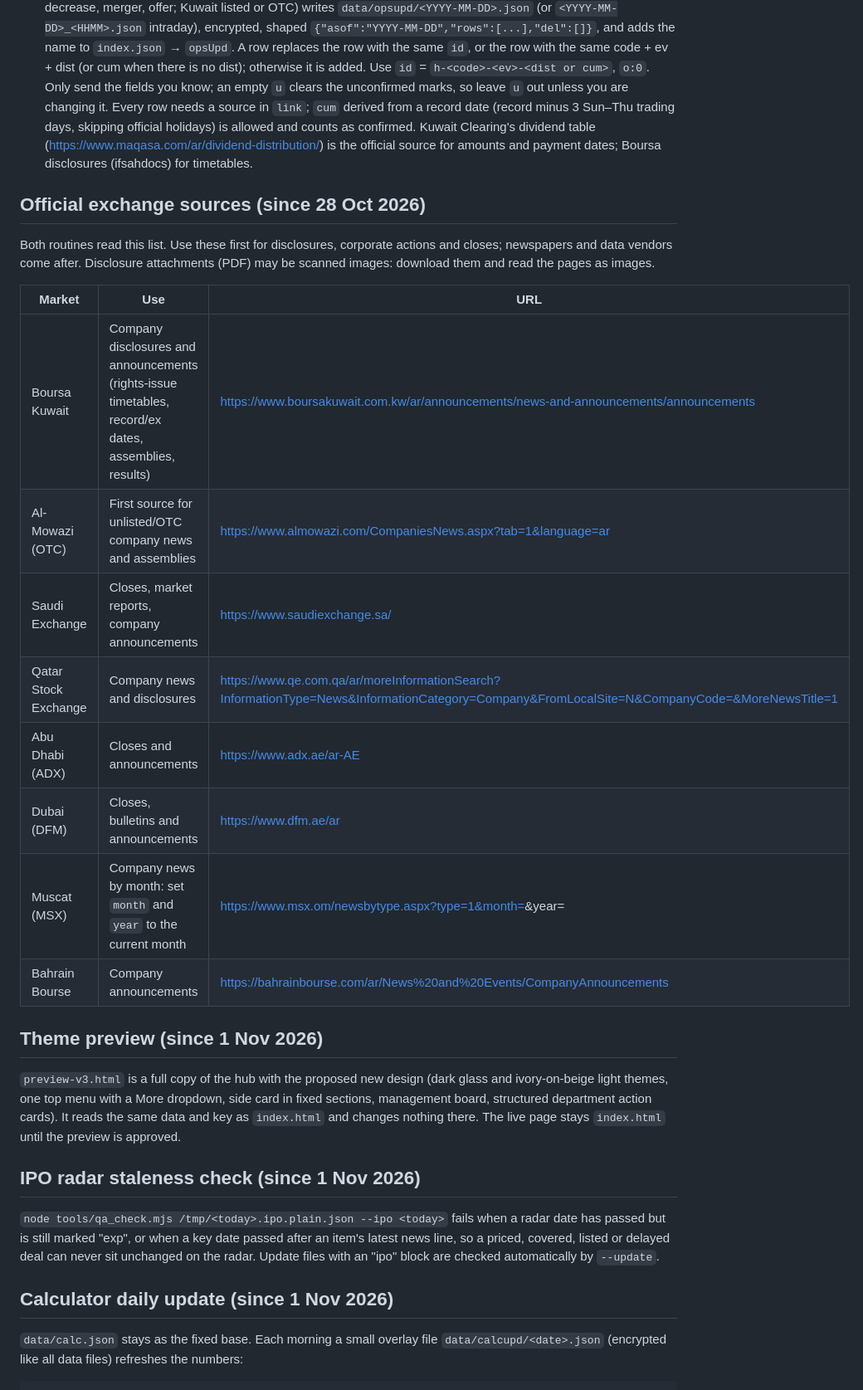
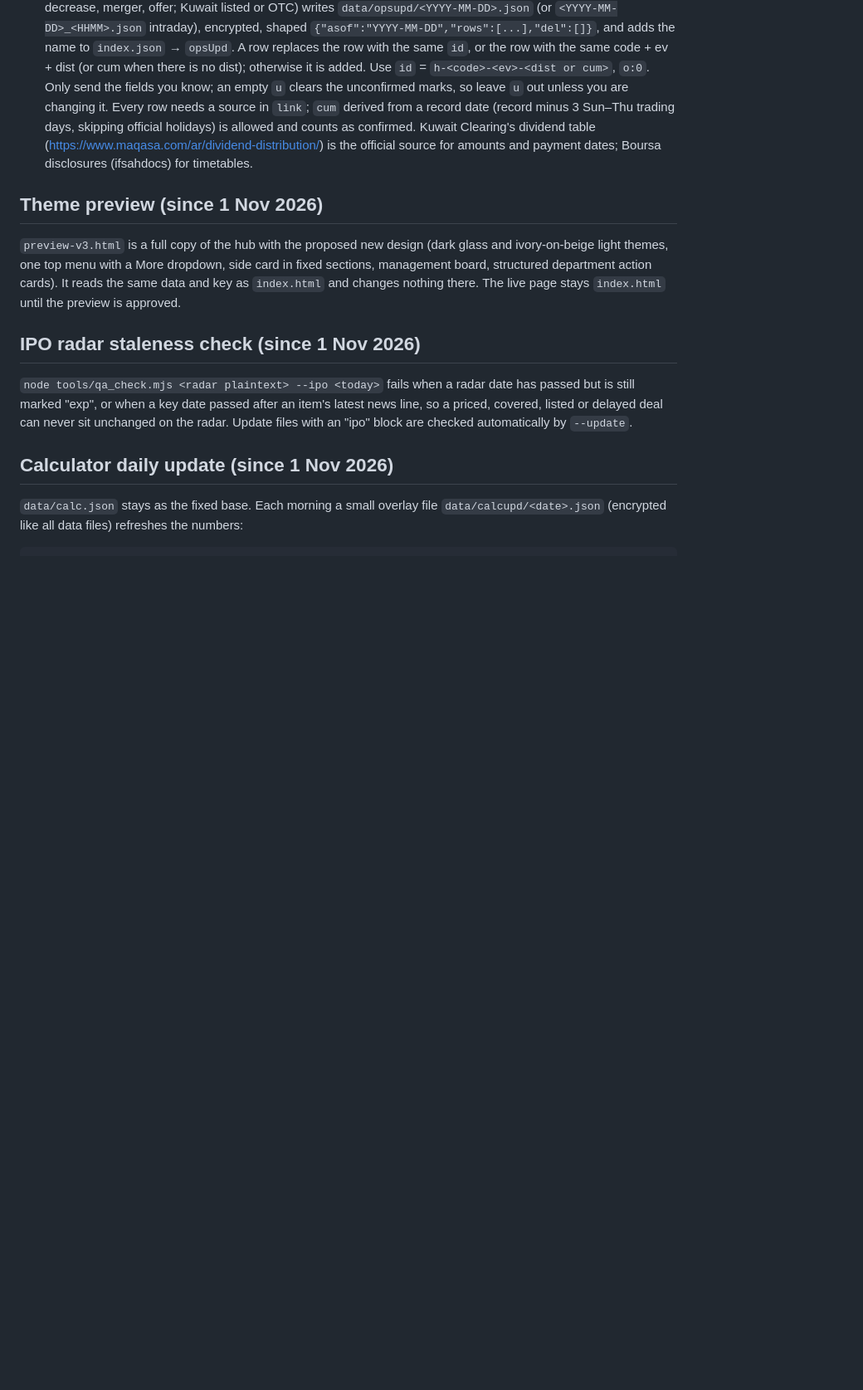
Before and after one commit to KmeficMarketing/Daily-Hub, a Markdown page: README.md, the part around one of its changes. Shown at 83% size. Rendered like a GitHub page; blank space fills up the shorter version.

```diff
--- a/README.md
+++ b/README.md
@@ -110,28 +93,13 @@ Sources in order: Kamco Invest "MENA Markets Daily Report" (all GCC + Egypt, top
 - Row fields: `id`, `o` (1 = from the Ops log, 0 = hub addition), `sent`, `mk` (kw | otc | ksa | na), `code` (Boursa code; Clearing code for OTC/unlisted), `name` (English), `nameAr` (Arabic, as Kuwait Clearing / Boursa / the company write it; never a made-up translation — leave empty if no source), `tk`, `ev` (cash | bonus | cashbonus | inc | dec | sub | spin | merge | other), `evT` (optional label), `cum` (last day to buy), `dist` (payment / completion date), `per` (details: price, subscription or rights-trading period), `pct` (fraction, 0.05 = 5%) or `pctT` (text), `u` (fields not yet confirmed: any of ev, cum, dist, pct, per), `uN` (why), `link`, `link2` (sources). Dates are YYYY-MM-DD.
 - Routine updates: each run that finds a new or changed corporate action (dividend, bonus, rights issue, capital decrease, merger, offer; Kuwait listed or OTC) writes `data/opsupd/<YYYY-MM-DD>.json` (or `<YYYY-MM-DD>_<HHMM>.json` intraday), encrypted, shaped `{"asof":"YYYY-MM-DD","rows":[...],"del":[]}`, and adds the name to `index.json` → `opsUpd`. A row replaces the row with the same `id`, or the row with the same code + ev + dist (or cum when there is no dist); otherwise it is added. Use `id` = `h-<code>-<ev>-<dist or cum>`, `o:0`. Only send the fields you know; an empty `u` clears the unconfirmed marks, so leave `u` out unless you are changing it. Every row needs a source in `link`; `cum` derived from a record date (record minus 3 Sun–Thu trading days, skipping official holidays) is allowed and counts as confirmed. Kuwait Clearing's dividend table (https://www.maqasa.com/ar/dividend-distribution/) is the official source for amounts and payment dates; Boursa disclosures (ifsahdocs) for timetables.
 
-## Official exchange sources (since 28 Oct 2026)
-
-Both routines read this list. Use these first for disclosures, corporate actions and closes; newspapers and data vendors come after. Disclosure attachments (PDF) may be scanned images: download them and read the pages as images.
-
-| Market | Use | URL |
-|---|---|---|
-| Boursa Kuwait | Company disclosures and announcements (rights-issue timetables, record/ex dates, assemblies, results) | https://www.boursakuwait.com.kw/ar/announcements/news-and-announcements/announcements |
-| Al-Mowazi (OTC) | First source for unlisted/OTC company news and assemblies | https://www.almowazi.com/CompaniesNews.aspx?tab=1&language=ar |
-| Saudi Exchange | Closes, market reports, company announcements | https://www.saudiexchange.sa/ |
-| Qatar Stock Exchange | Company news and disclosures | https://www.qe.com.qa/ar/moreInformationSearch?InformationType=News&InformationCategory=Company&FromLocalSite=N&CompanyCode=&MoreNewsTitle=1 |
-| Abu Dhabi (ADX) | Closes and announcements | https://www.adx.ae/ar-AE |
-| Dubai (DFM) | Closes, bulletins and announcements | https://www.dfm.ae/ar |
-| Muscat (MSX) | Company news by month: set `month` and `year` to the current month | https://www.msx.om/newsbytype.aspx?type=1&month=<M>&year=<YYYY> |
-| Bahrain Bourse | Company announcements | https://bahrainbourse.com/ar/News%20and%20Events/CompanyAnnouncements |
-
 ## Theme preview (since 1 Nov 2026)
 
 `preview-v3.html` is a full copy of the hub with the proposed new design (dark glass and ivory-on-beige light themes, one top menu with a More dropdown, side card in fixed sections, management board, structured department action cards). It reads the same data and key as `index.html` and changes nothing there. The live page stays `index.html` until the preview is approved.
 
 ## IPO radar staleness check (since 1 Nov 2026)
 
-`node tools/qa_check.mjs /tmp/<today>.ipo.plain.json --ipo <today>` fails when a radar date has passed but is still marked "exp", or when a key date passed after an item's latest news line, so a priced, covered, listed or delayed deal can never sit unchanged on the radar. Update files with an "ipo" block are checked automatically by `--update`.
+`node tools/qa_check.mjs <radar plaintext> --ipo <today>` fails when a radar date has passed but is still marked "exp", or when a key date passed after an item's latest news line, so a priced, covered, listed or delayed deal can never sit unchanged on the radar. Update files with an "ipo" block are checked automatically by `--update`.
 
 ## Calculator daily update (since 1 Nov 2026)
 `data/calc.json` stays as the fixed base. Each morning a small overlay file `data/calcupd/<date>.json` (encrypted like all data files) refreshes the numbers:
```
Also changed, not shown: other parts of README.md (+7 -24 lines).
